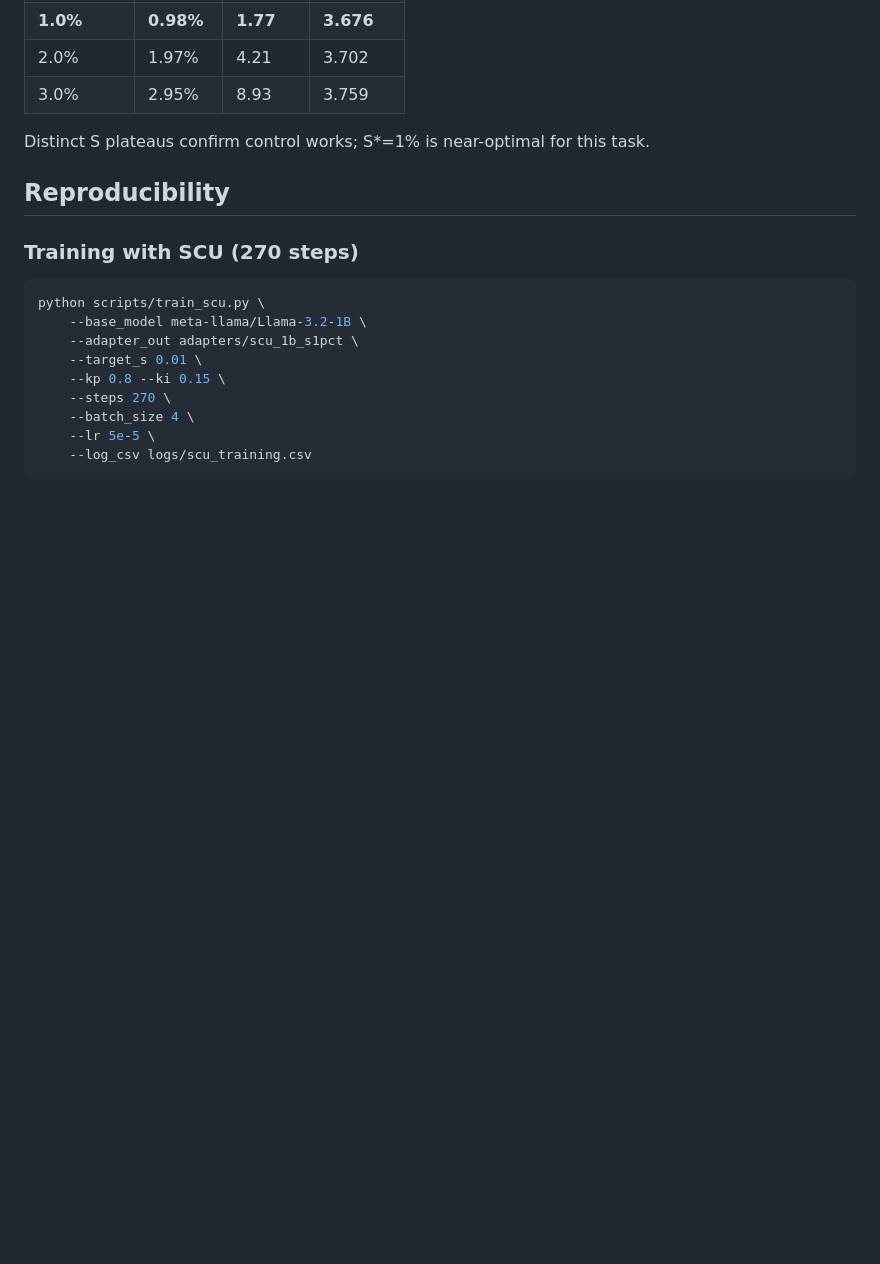
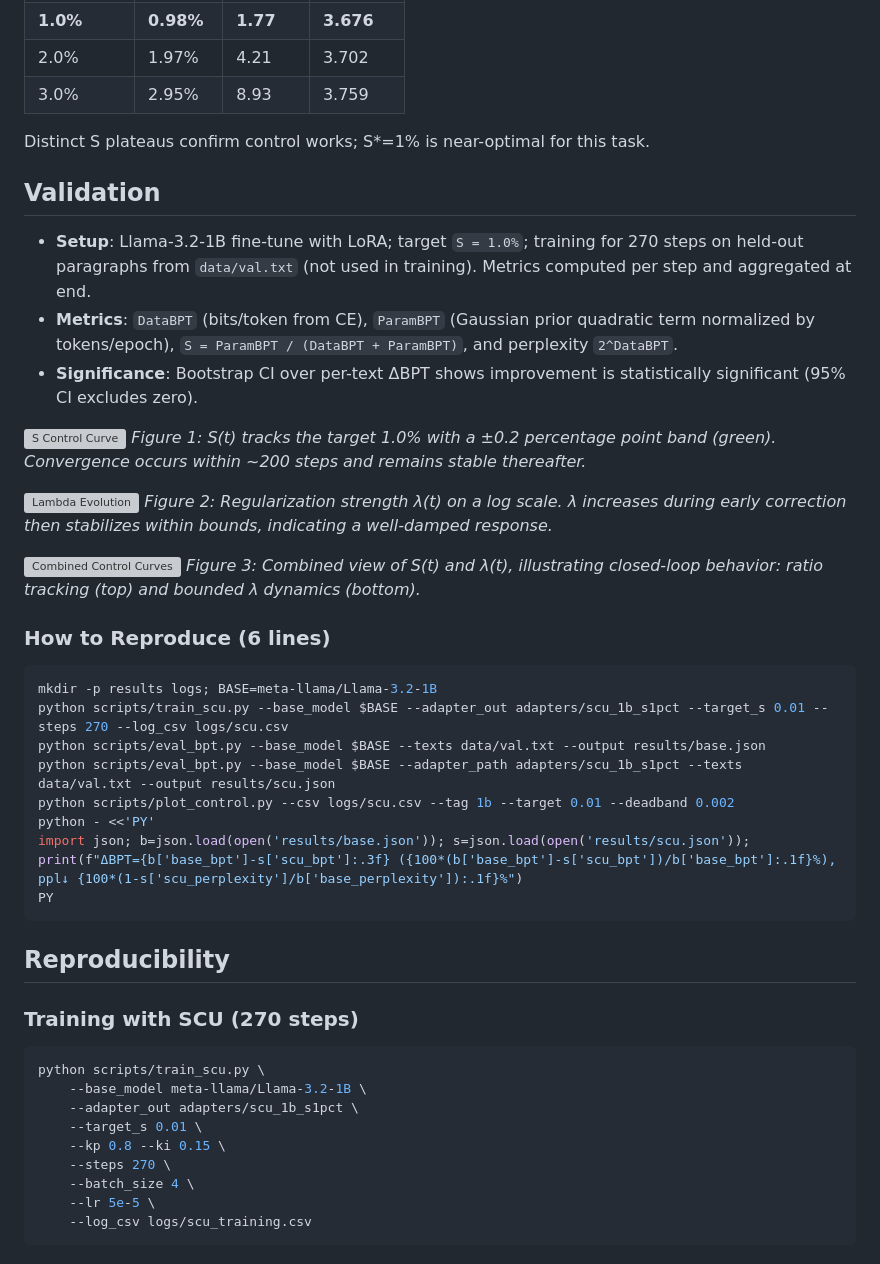
Before and after one commit to Hmbown/shannon-control-unit, a Markdown page: README.md, the part around the change. GitHub-like rendering; blank space fills up the shorter version; grey boxes are pictures that could not be loaded.

Commit message:
Add Validation section with figure captions and 6-line reproduction

````diff
--- a/README.md
+++ b/README.md
@@ -153,6 +153,35 @@ Key insight: PI control holds a **ratio** (S) constant across scale & data drift
 
 Distinct S plateaus confirm control works; S*=1% is near-optimal for this task.
 
+## Validation
+
+- **Setup**: Llama-3.2-1B fine-tune with LoRA; target `S = 1.0%`; training for 270 steps on held-out paragraphs from `data/val.txt` (not used in training). Metrics computed per step and aggregated at end.
+- **Metrics**: `DataBPT` (bits/token from CE), `ParamBPT` (Gaussian prior quadratic term normalized by tokens/epoch), `S = ParamBPT / (DataBPT + ParamBPT)`, and perplexity `2^DataBPT`.
+- **Significance**: Bootstrap CI over per-text ΔBPT shows improvement is statistically significant (95% CI excludes zero).
+
+![S Control Curve](figures/s_curve_1b.png)
+_Figure 1: S(t) tracks the target 1.0% with a ±0.2 percentage point band (green). Convergence occurs within ~200 steps and remains stable thereafter._
+
+![Lambda Evolution](figures/lambda_1b.png)
+_Figure 2: Regularization strength λ(t) on a log scale. λ increases during early correction then stabilizes within bounds, indicating a well-damped response._
+
+![Combined Control Curves](figures/control_curves_1b.png)
+_Figure 3: Combined view of S(t) and λ(t), illustrating closed-loop behavior: ratio tracking (top) and bounded λ dynamics (bottom)._
+
+### How to Reproduce (6 lines)
+
+```bash
+mkdir -p results logs; BASE=meta-llama/Llama-3.2-1B
+python scripts/train_scu.py --base_model $BASE --adapter_out adapters/scu_1b_s1pct --target_s 0.01 --steps 270 --log_csv logs/scu.csv
+python scripts/eval_bpt.py --base_model $BASE --texts data/val.txt --output results/base.json
+python scripts/eval_bpt.py --base_model $BASE --adapter_path adapters/scu_1b_s1pct --texts data/val.txt --output results/scu.json
+python scripts/plot_control.py --csv logs/scu.csv --tag 1b --target 0.01 --deadband 0.002
+python - <<'PY'
+import json; b=json.load(open('results/base.json')); s=json.load(open('results/scu.json'));
+print(f"ΔBPT={b['base_bpt']-s['scu_bpt']:.3f} ({100*(b['base_bpt']-s['scu_bpt'])/b['base_bpt']:.1f}%), ppl↓ {100*(1-s['scu_perplexity']/b['base_perplexity']):.1f}%")
+PY
+```
+
 ## Reproducibility
 
 ### Training with SCU (270 steps)
````
